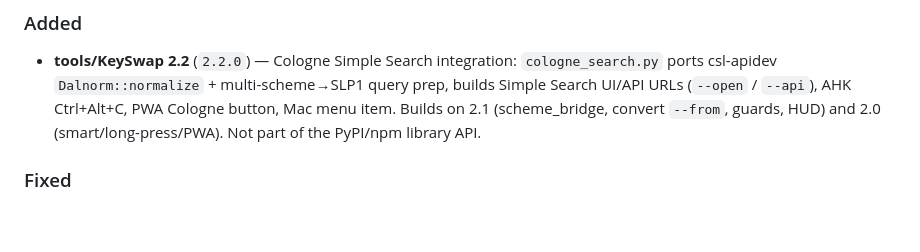
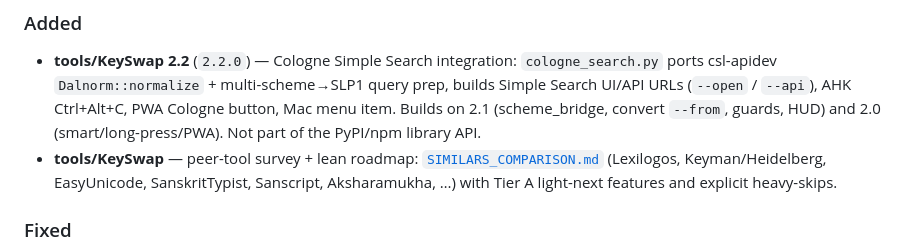
Before and after one commit to sanskrit-lexicon/sanskrit-util, a Markdown page: CHANGELOG.md, the part around the change. GitHub-like rendering; blank space fills up the shorter version.

```diff
--- a/CHANGELOG.md
+++ b/CHANGELOG.md
@@ -13,6 +13,10 @@ and this project adheres to [Semantic Versioning](https://semver.org/spec/v2.0.0
   Ctrl+Alt+C, PWA Cologne button, Mac menu item. Builds on 2.1 (scheme_bridge,
   convert `--from`, guards, HUD) and 2.0 (smart/long-press/PWA). Not part of
   the PyPI/npm library API.
+- **tools/KeySwap** — peer-tool survey + lean roadmap:
+  [`SIMILARS_COMPARISON.md`](tools/KeySwap/SIMILARS_COMPARISON.md) (Lexilogos,
+  Keyman/Heidelberg, EasyUnicode, SanskritTypist, Sanscript, Aksharamukha, …)
+  with Tier A light-next features and explicit heavy-skips.
 
 ### Fixed
 
```
Also changed, not shown: .ai_state.md (+9 -1 lines), tools/KeySwap/SIMILARS_COMPARISON.md (added, +81 -0 lines).
